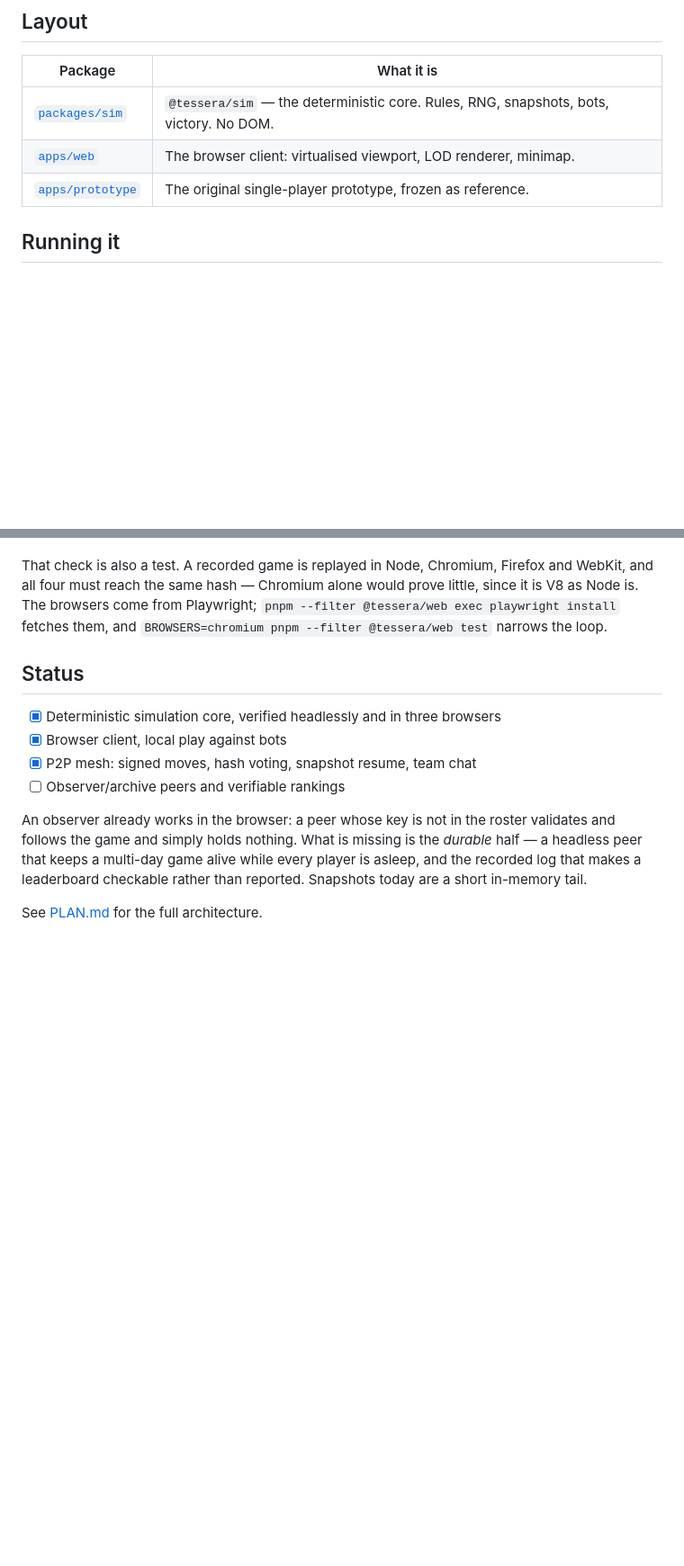
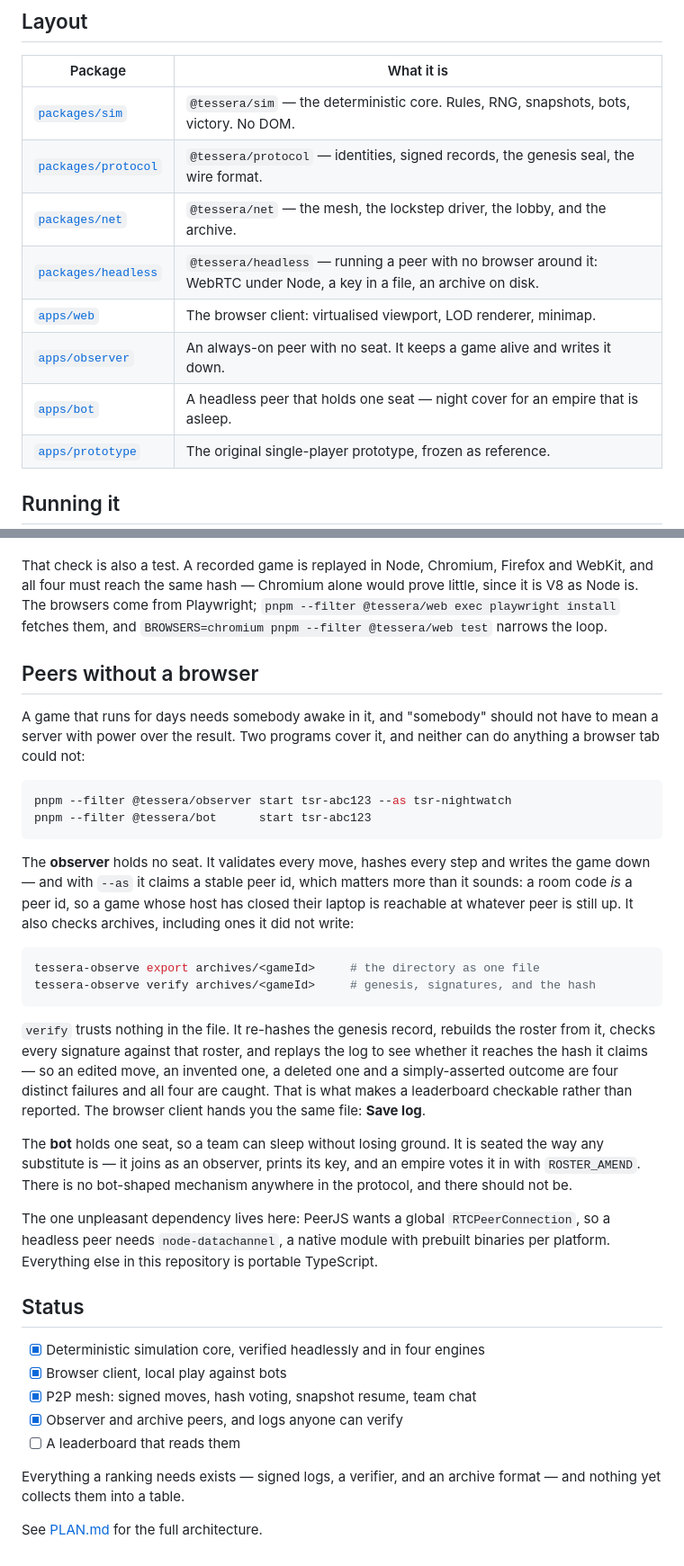
Before and after one commit to jason-s13r/grid-games, a Markdown page: README.md, 2 parts joined by grey strips. Shown at 90% size. Rendered like a GitHub page; blank space fills up the shorter version.

Commit message:
docs(sim,net,web,headless,observer,bot): what Phase D turned out to be

````diff
--- a/README.md
+++ b/README.md
@@ -27,7 +27,12 @@ even when no exported signature changed. See [`dispat.yaml`](dispat.yaml).
 | Package | What it is |
 |---|---|
 | [`packages/sim`](packages/sim) | `@tessera/sim` — the deterministic core. Rules, RNG, snapshots, bots, victory. No DOM. |
+| [`packages/protocol`](packages/protocol) | `@tessera/protocol` — identities, signed records, the genesis seal, the wire format. |
+| [`packages/net`](packages/net) | `@tessera/net` — the mesh, the lockstep driver, the lobby, and the archive. |
+| [`packages/headless`](packages/headless) | `@tessera/headless` — running a peer with no browser around it: WebRTC under Node, a key in a file, an archive on disk. |
 | [`apps/web`](apps/web) | The browser client: virtualised viewport, LOD renderer, minimap. |
+| [`apps/observer`](apps/observer) | An always-on peer with no seat. It keeps a game alive and writes it down. |
+| [`apps/bot`](apps/bot) | A headless peer that holds one seat — night cover for an empire that is asleep. |
 | [`apps/prototype`](apps/prototype) | The original single-player prototype, frozen as reference. |
 
 ## Running it
@@ -50,17 +55,54 @@ would prove little, since it is V8 as Node is. The browsers come from
 Playwright; `pnpm --filter @tessera/web exec playwright install` fetches them,
 and `BROWSERS=chromium pnpm --filter @tessera/web test` narrows the loop.
 
+## Peers without a browser
+
+A game that runs for days needs somebody awake in it, and "somebody" should not
+have to mean a server with power over the result. Two programs cover it, and
+neither can do anything a browser tab could not:
+
+```sh
+pnpm --filter @tessera/observer start tsr-abc123 --as tsr-nightwatch
+pnpm --filter @tessera/bot      start tsr-abc123
+```
+
+The **observer** holds no seat. It validates every move, hashes every step and
+writes the game down — and with `--as` it claims a stable peer id, which
+matters more than it sounds: a room code *is* a peer id, so a game whose host
+has closed their laptop is reachable at whatever peer is still up. It also
+checks archives, including ones it did not write:
+
+```sh
+tessera-observe export archives/<gameId>     # the directory as one file
+tessera-observe verify archives/<gameId>     # genesis, signatures, and the hash
+```
+
+`verify` trusts nothing in the file. It re-hashes the genesis record, rebuilds
+the roster from it, checks every signature against that roster, and replays the
+log to see whether it reaches the hash it claims — so an edited move, an
+invented one, a deleted one and a simply-asserted outcome are four distinct
+failures and all four are caught. That is what makes a leaderboard checkable
+rather than reported. The browser client hands you the same file: **Save log**.
+
+The **bot** holds one seat, so a team can sleep without losing ground. It is
+seated the way any substitute is — it joins as an observer, prints its key, and
+an empire votes it in with `ROSTER_AMEND`. There is no bot-shaped mechanism
+anywhere in the protocol, and there should not be.
+
+The one unpleasant dependency lives here: PeerJS wants a global
+`RTCPeerConnection`, so a headless peer needs `node-datachannel`, a native
+module with prebuilt binaries per platform. Everything else in this repository
+is portable TypeScript.
+
 ## Status
 
-- [x] Deterministic simulation core, verified headlessly and in three browsers
+- [x] Deterministic simulation core, verified headlessly and in four engines
 - [x] Browser client, local play against bots
 - [x] P2P mesh: signed moves, hash voting, snapshot resume, team chat
-- [ ] Observer/archive peers and verifiable rankings
+- [x] Observer and archive peers, and logs anyone can verify
+- [ ] A leaderboard that reads them
 
-An observer already works in the browser: a peer whose key is not in the roster
-validates and follows the game and simply holds nothing. What is missing is the
-*durable* half — a headless peer that keeps a multi-day game alive while every
-player is asleep, and the recorded log that makes a leaderboard checkable
-rather than reported. Snapshots today are a short in-memory tail.
+Everything a ranking needs exists — signed logs, a verifier, and an archive
+format — and nothing yet collects them into a table.
 
 See [PLAN.md](PLAN.md) for the full architecture.
````
Also changed, not shown: PLAN.md (+11 -0 lines).
